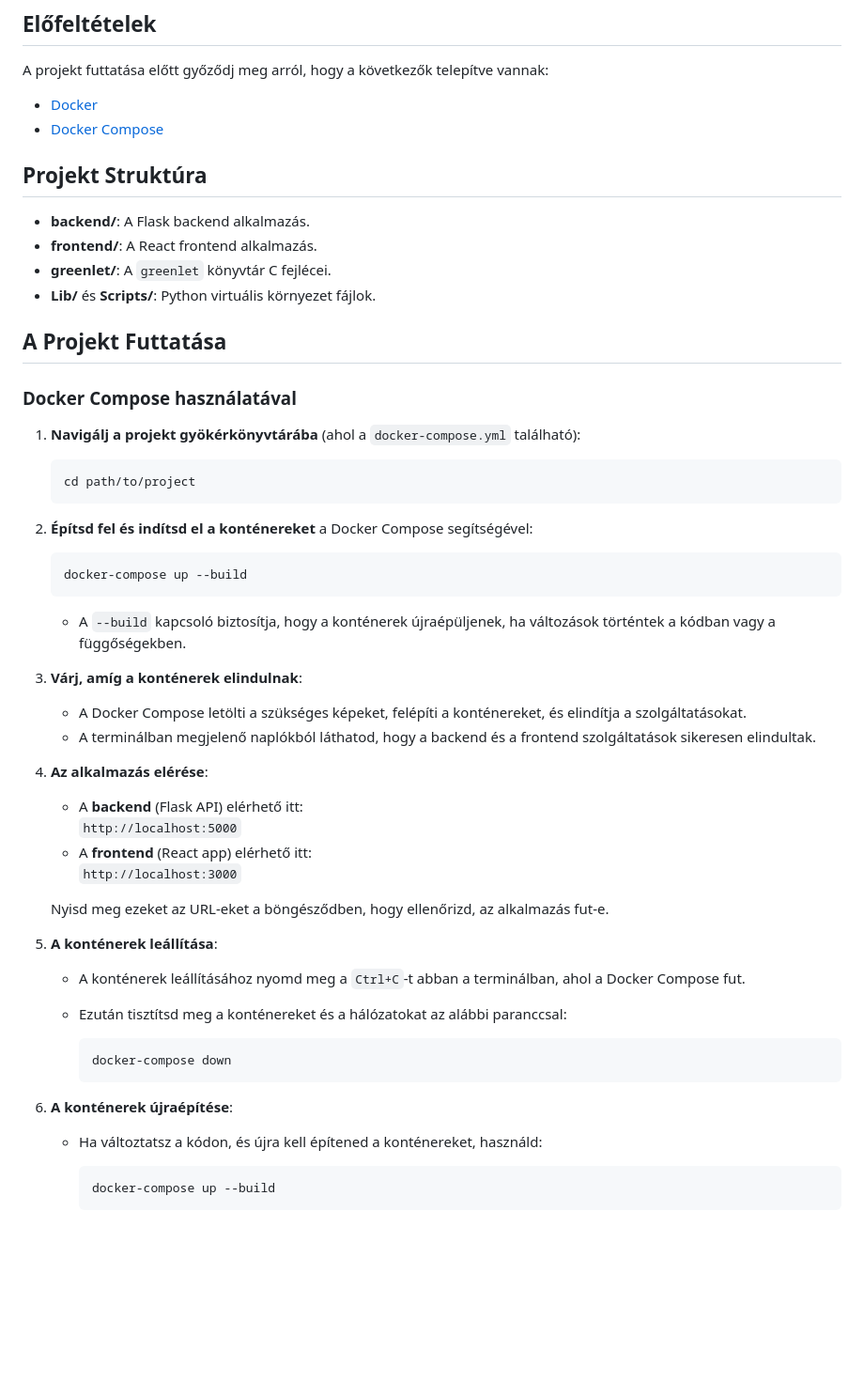
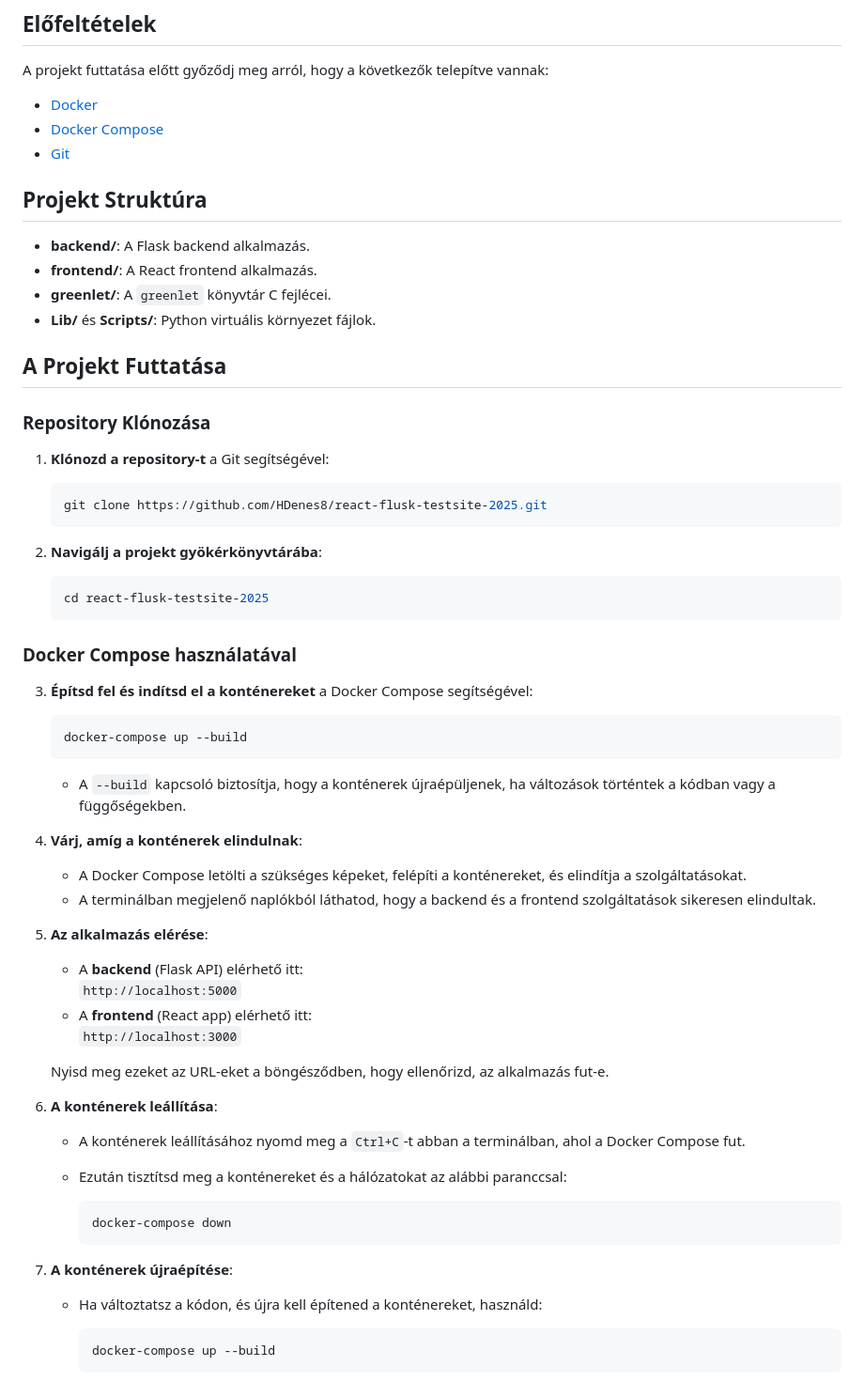
Before and after one commit to HDenes8/react-flusk-testsite-2025, a Markdown page: README.md, the part around the change printed below. Shown: that part at 94% size. GitHub-like rendering; blank space fills up the shorter version.

````diff
--- a/README.md
+++ b/README.md
@@ -8,6 +8,7 @@ A projekt futtatása előtt győződj meg arról, hogy a következők telepítve
 
 - [Docker](https://www.docker.com/)
 - [Docker Compose](https://docs.docker.com/compose/)
+- [Git](https://git-scm.com/)
 
 ## Projekt Struktúra
 
@@ -18,15 +19,23 @@ A projekt futtatása előtt győződj meg arról, hogy a következők telepítve
 
 ## A Projekt Futtatása
 
+### Repository Klónozása
+
+1. **Klónozd a repository-t** a Git segítségével:
+
+   ```sh
+   git clone https://github.com/HDenes8/react-flusk-testsite-2025.git
+   ```
+
+2. **Navigálj a projekt gyökérkönyvtárába**:
+
+   ```sh
+   cd react-flusk-testsite-2025
+   ```
+
 ### Docker Compose használatával
 
-1. **Navigálj a projekt gyökérkönyvtárába** (ahol a `docker-compose.yml` található):
-
-   ```sh
-   cd path/to/project
-   ```
-
-2. **Építsd fel és indítsd el a konténereket** a Docker Compose segítségével:
+3. **Építsd fel és indítsd el a konténereket** a Docker Compose segítségével:
 
    ```sh
    docker-compose up --build
@@ -34,11 +43,11 @@ A projekt futtatása előtt győződj meg arról, hogy a következők telepítve
 
    - A `--build` kapcsoló biztosítja, hogy a konténerek újraépüljenek, ha változások történtek a kódban vagy a függőségekben.
 
-3. **Várj, amíg a konténerek elindulnak**:
+4. **Várj, amíg a konténerek elindulnak**:
    - A Docker Compose letölti a szükséges képeket, felépíti a konténereket, és elindítja a szolgáltatásokat.
    - A terminálban megjelenő naplókból láthatod, hogy a backend és a frontend szolgáltatások sikeresen elindultak.
 
-4. **Az alkalmazás elérése**:
+5. **Az alkalmazás elérése**:
    - A **backend** (Flask API) elérhető itt:
      `http://localhost:5000`
    - A **frontend** (React app) elérhető itt:
@@ -46,7 +55,7 @@ A projekt futtatása előtt győződj meg arról, hogy a következők telepítve
 
    Nyisd meg ezeket az URL-eket a böngésződben, hogy ellenőrizd, az alkalmazás fut-e.
 
-5. **A konténerek leállítása**:
+6. **A konténerek leállítása**:
    - A konténerek leállításához nyomd meg a `Ctrl+C`-t abban a terminálban, ahol a Docker Compose fut.
    - Ezután tisztítsd meg a konténereket és a hálózatokat az alábbi paranccsal:
 
@@ -54,7 +63,7 @@ A projekt futtatása előtt győződj meg arról, hogy a következők telepítve
      docker-compose down
      ```
 
-6. **A konténerek újraépítése**:
+7. **A konténerek újraépítése**:
    - Ha változtatsz a kódon, és újra kell építened a konténereket, használd:
 
      ```sh
````
Also changed, not shown: other parts of README.md (+20 -11 lines).
